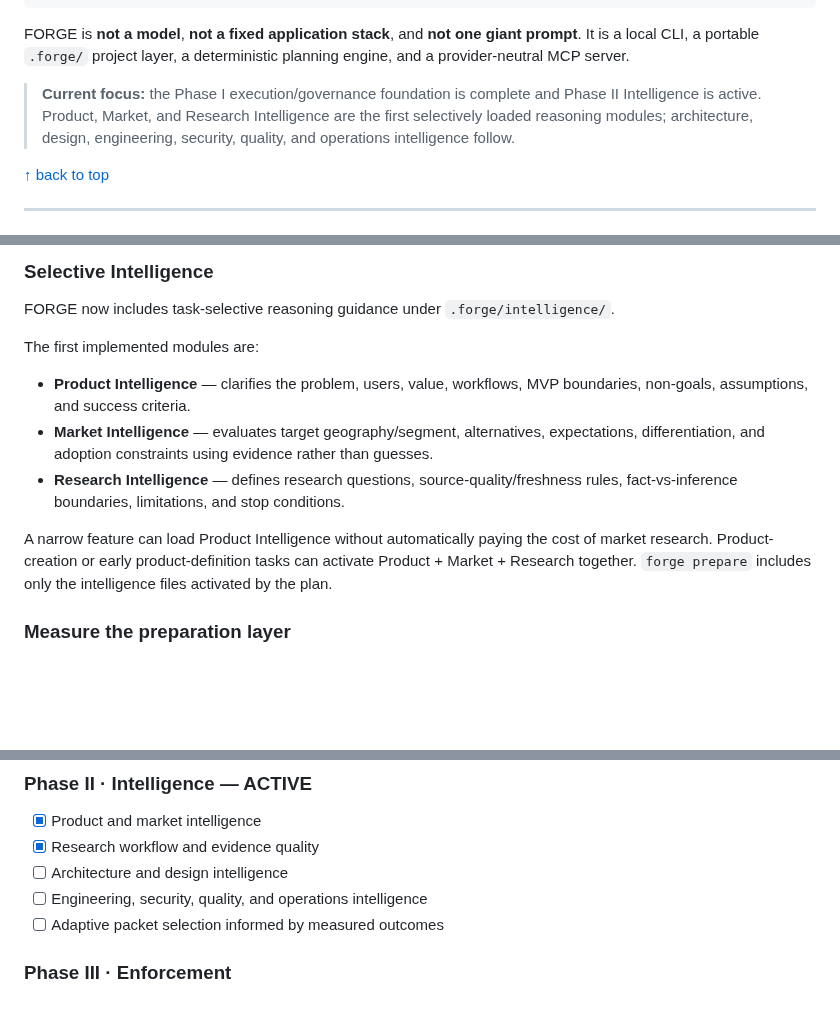
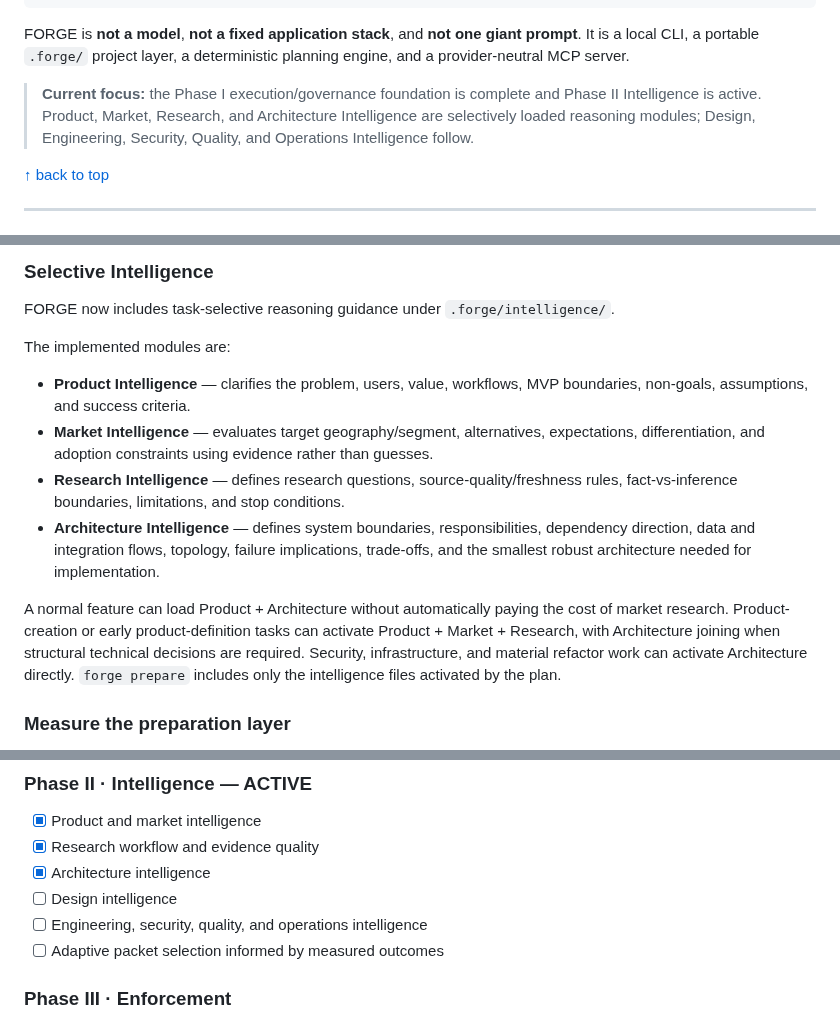
Before and after one commit to gODtECH-Ctl-Create/gODtECH-FORGE, a Markdown page: README.md, 3 parts joined by grey strips. GitHub-like rendering; blank space fills up the shorter version.

Commit message:
docs: document Architecture Intelligence

```diff
--- a/README.md
+++ b/README.md
@@ -56,7 +56,7 @@ SHIP
 
 FORGE is **not a model**, **not a fixed application stack**, and **not one giant prompt**. It is a local CLI, a portable `.forge/` project layer, a deterministic planning engine, and a provider-neutral MCP server.
 
-> **Current focus:** the Phase I execution/governance foundation is complete and Phase II Intelligence is active. Product, Market, and Research Intelligence are the first selectively loaded reasoning modules; architecture, design, engineering, security, quality, and operations intelligence follow.
+> **Current focus:** the Phase I execution/governance foundation is complete and Phase II Intelligence is active. Product, Market, Research, and Architecture Intelligence are selectively loaded reasoning modules; Design, Engineering, Security, Quality, and Operations Intelligence follow.
 
 <a href="#readme-top">↑ back to top</a>
 
@@ -240,13 +240,14 @@ A preparation pass can:
 
 FORGE now includes task-selective reasoning guidance under `.forge/intelligence/`.
 
-The first implemented modules are:
+The implemented modules are:
 
 - **Product Intelligence** — clarifies the problem, users, value, workflows, MVP boundaries, non-goals, assumptions, and success criteria.
 - **Market Intelligence** — evaluates target geography/segment, alternatives, expectations, differentiation, and adoption constraints using evidence rather than guesses.
 - **Research Intelligence** — defines research questions, source-quality/freshness rules, fact-vs-inference boundaries, limitations, and stop conditions.
+- **Architecture Intelligence** — defines system boundaries, responsibilities, dependency direction, data and integration flows, topology, failure implications, trade-offs, and the smallest robust architecture needed for implementation.
 
-A narrow feature can load Product Intelligence without automatically paying the cost of market research. Product-creation or early product-definition tasks can activate Product + Market + Research together. `forge prepare` includes only the intelligence files activated by the plan.
+A normal feature can load Product + Architecture without automatically paying the cost of market research. Product-creation or early product-definition tasks can activate Product + Market + Research, with Architecture joining when structural technical decisions are required. Security, infrastructure, and material refactor work can activate Architecture directly. `forge prepare` includes only the intelligence files activated by the plan.
 
 ### Measure the preparation layer
 
@@ -525,7 +526,8 @@ These studies remain useful for measuring FORGE, but they are not prerequisites
 
 - [x] Product and market intelligence
 - [x] Research workflow and evidence quality
-- [ ] Architecture and design intelligence
+- [x] Architecture intelligence
+- [ ] Design intelligence
 - [ ] Engineering, security, quality, and operations intelligence
 - [ ] Adaptive packet selection informed by measured outcomes
 
```
Also changed, not shown: other parts of README.md (+1 -1 lines).
